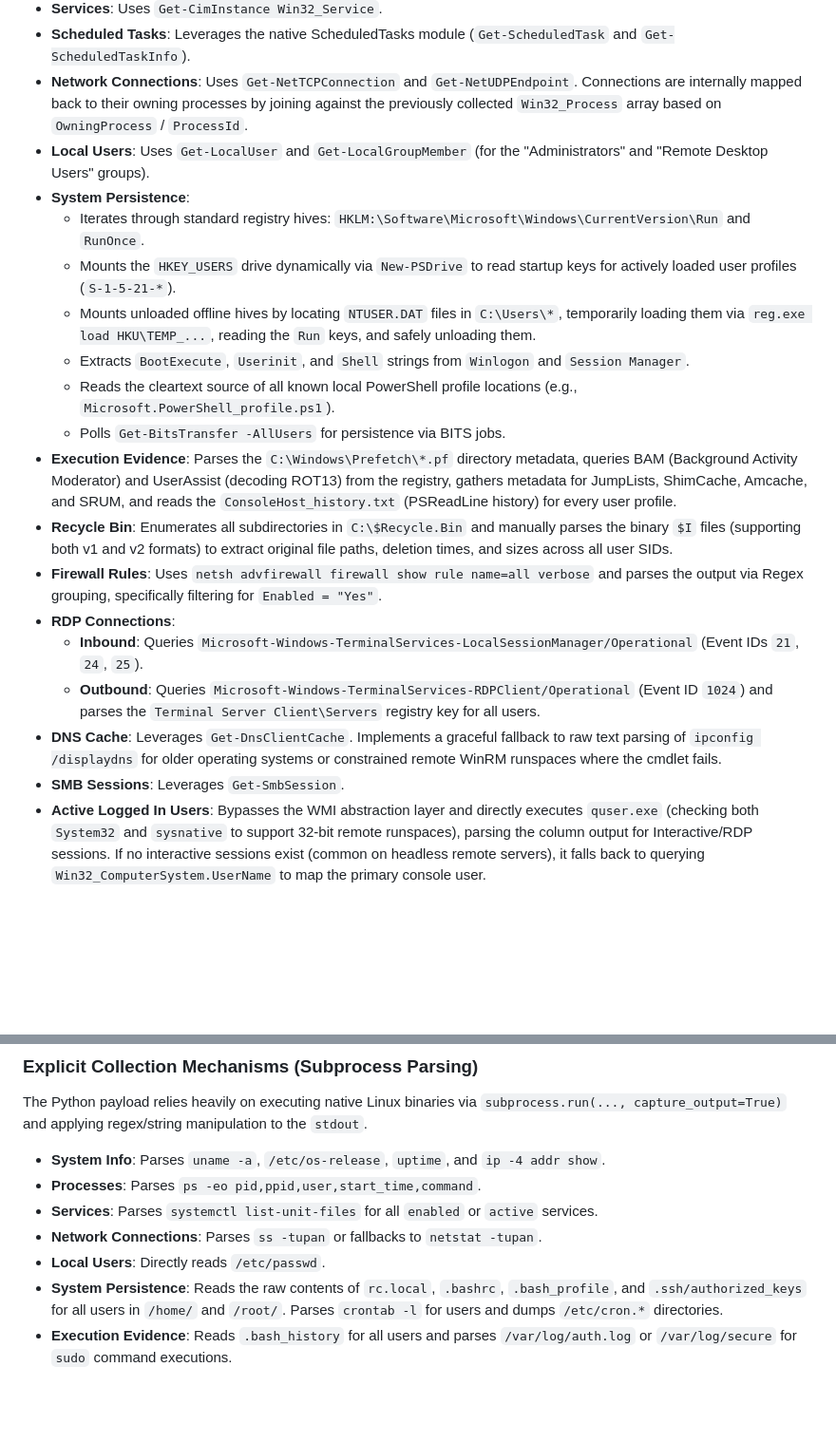
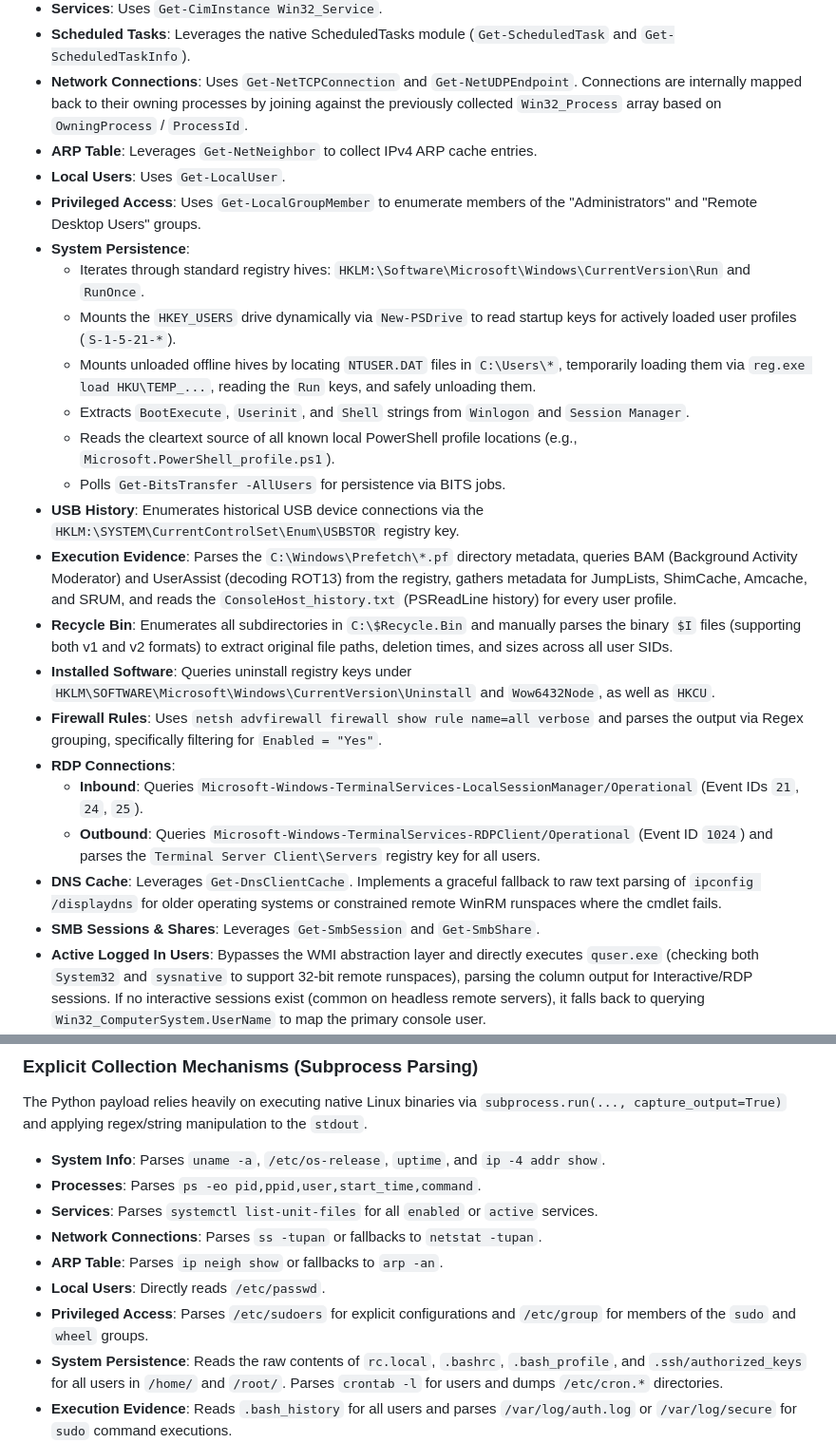
Before and after one commit to el-dud3rino/Flash_Forensics_Scripts, a Markdown page: Architecture.md, 2 parts joined by grey strips. Shown at 95% size. GitHub-like rendering; blank space fills up the shorter version.

Commit message:
docs: Update documentation for missing collected artifacts

```diff
--- a/Architecture.md
+++ b/Architecture.md
@@ -29,7 +29,9 @@ The orchestrator parses the existing `data.js` payload to identify previously sc
 *   **Services**: Uses `Get-CimInstance Win32_Service`.
 *   **Scheduled Tasks**: Leverages the native ScheduledTasks module (`Get-ScheduledTask` and `Get-ScheduledTaskInfo`).
 *   **Network Connections**: Uses `Get-NetTCPConnection` and `Get-NetUDPEndpoint`. Connections are internally mapped back to their owning processes by joining against the previously collected `Win32_Process` array based on `OwningProcess` / `ProcessId`.
-*   **Local Users**: Uses `Get-LocalUser` and `Get-LocalGroupMember` (for the "Administrators" and "Remote Desktop Users" groups).
+*   **ARP Table**: Leverages `Get-NetNeighbor` to collect IPv4 ARP cache entries.
+*   **Local Users**: Uses `Get-LocalUser`.
+*   **Privileged Access**: Uses `Get-LocalGroupMember` to enumerate members of the "Administrators" and "Remote Desktop Users" groups.
 *   **System Persistence**:
     *   Iterates through standard registry hives: `HKLM:\Software\Microsoft\Windows\CurrentVersion\Run` and `RunOnce`.
     *   Mounts the `HKEY_USERS` drive dynamically via `New-PSDrive` to read startup keys for actively loaded user profiles (`S-1-5-21-*`).
@@ -37,14 +39,16 @@ The orchestrator parses the existing `data.js` payload to identify previously sc
     *   Extracts `BootExecute`, `Userinit`, and `Shell` strings from `Winlogon` and `Session Manager`.
     *   Reads the cleartext source of all known local PowerShell profile locations (e.g., `Microsoft.PowerShell_profile.ps1`).
     *   Polls `Get-BitsTransfer -AllUsers` for persistence via BITS jobs.
+*   **USB History**: Enumerates historical USB device connections via the `HKLM:\SYSTEM\CurrentControlSet\Enum\USBSTOR` registry key.
 *   **Execution Evidence**: Parses the `C:\Windows\Prefetch\*.pf` directory metadata, queries BAM (Background Activity Moderator) and UserAssist (decoding ROT13) from the registry, gathers metadata for JumpLists, ShimCache, Amcache, and SRUM, and reads the `ConsoleHost_history.txt` (PSReadLine history) for every user profile.
 *   **Recycle Bin**: Enumerates all subdirectories in `C:\$Recycle.Bin` and manually parses the binary `$I` files (supporting both v1 and v2 formats) to extract original file paths, deletion times, and sizes across all user SIDs.
+*   **Installed Software**: Queries uninstall registry keys under `HKLM\SOFTWARE\Microsoft\Windows\CurrentVersion\Uninstall` and `Wow6432Node`, as well as `HKCU`.
 *   **Firewall Rules**: Uses `netsh advfirewall firewall show rule name=all verbose` and parses the output via Regex grouping, specifically filtering for `Enabled = "Yes"`.
 *   **RDP Connections**:
     *   **Inbound**: Queries `Microsoft-Windows-TerminalServices-LocalSessionManager/Operational` (Event IDs `21`, `24`, `25`).
     *   **Outbound**: Queries `Microsoft-Windows-TerminalServices-RDPClient/Operational` (Event ID `1024`) and parses the `Terminal Server Client\Servers` registry key for all users.
 *   **DNS Cache**: Leverages `Get-DnsClientCache`. Implements a graceful fallback to raw text parsing of `ipconfig /displaydns` for older operating systems or constrained remote WinRM runspaces where the cmdlet fails.
-*   **SMB Sessions**: Leverages `Get-SmbSession`.
+*   **SMB Sessions & Shares**: Leverages `Get-SmbSession` and `Get-SmbShare`.
 *   **Active Logged In Users**: Bypasses the WMI abstraction layer and directly executes `quser.exe` (checking both `System32` and `sysnative` to support 32-bit remote runspaces), parsing the column output for Interactive/RDP sessions. If no interactive sessions exist (common on headless remote servers), it falls back to querying `Win32_ComputerSystem.UserName` to map the primary console user.
 *   **Docker Containers**: Checks for the existence of `docker` and runs `docker ps -a --format '{{json .}}'` to collect container state and port mappings.
 *   **Event Logs (High Value Filter)**: Uses `Get-WinEvent` targeting `Security`, `System`, and `PowerShell/Operational` logs. Explicitly extracts:
@@ -70,7 +74,9 @@ The Python payload relies heavily on executing native Linux binaries via `subpro
 *   **Processes**: Parses `ps -eo pid,ppid,user,start_time,command`.
 *   **Services**: Parses `systemctl list-unit-files` for all `enabled` or `active` services.
 *   **Network Connections**: Parses `ss -tupan` or fallbacks to `netstat -tupan`.
+*   **ARP Table**: Parses `ip neigh show` or fallbacks to `arp -an`.
 *   **Local Users**: Directly reads `/etc/passwd`.
+*   **Privileged Access**: Parses `/etc/sudoers` for explicit configurations and `/etc/group` for members of the `sudo` and `wheel` groups.
 *   **System Persistence**: Reads the raw contents of `rc.local`, `.bashrc`, `.bash_profile`, and `.ssh/authorized_keys` for all users in `/home/` and `/root/`. Parses `crontab -l` for users and dumps `/etc/cron.*` directories.
 *   **Execution Evidence**: Reads `.bash_history` for all users and parses `/var/log/auth.log` or `/var/log/secure` for `sudo` command executions.
 *   **Recycle Bin**: Parses `.local/share/Trash/info/*.trashinfo` files across all user home directories defined in `/etc/passwd` to extract original file paths and deletion dates.
```
Also changed, not shown: README.md (+4 -1 lines).
